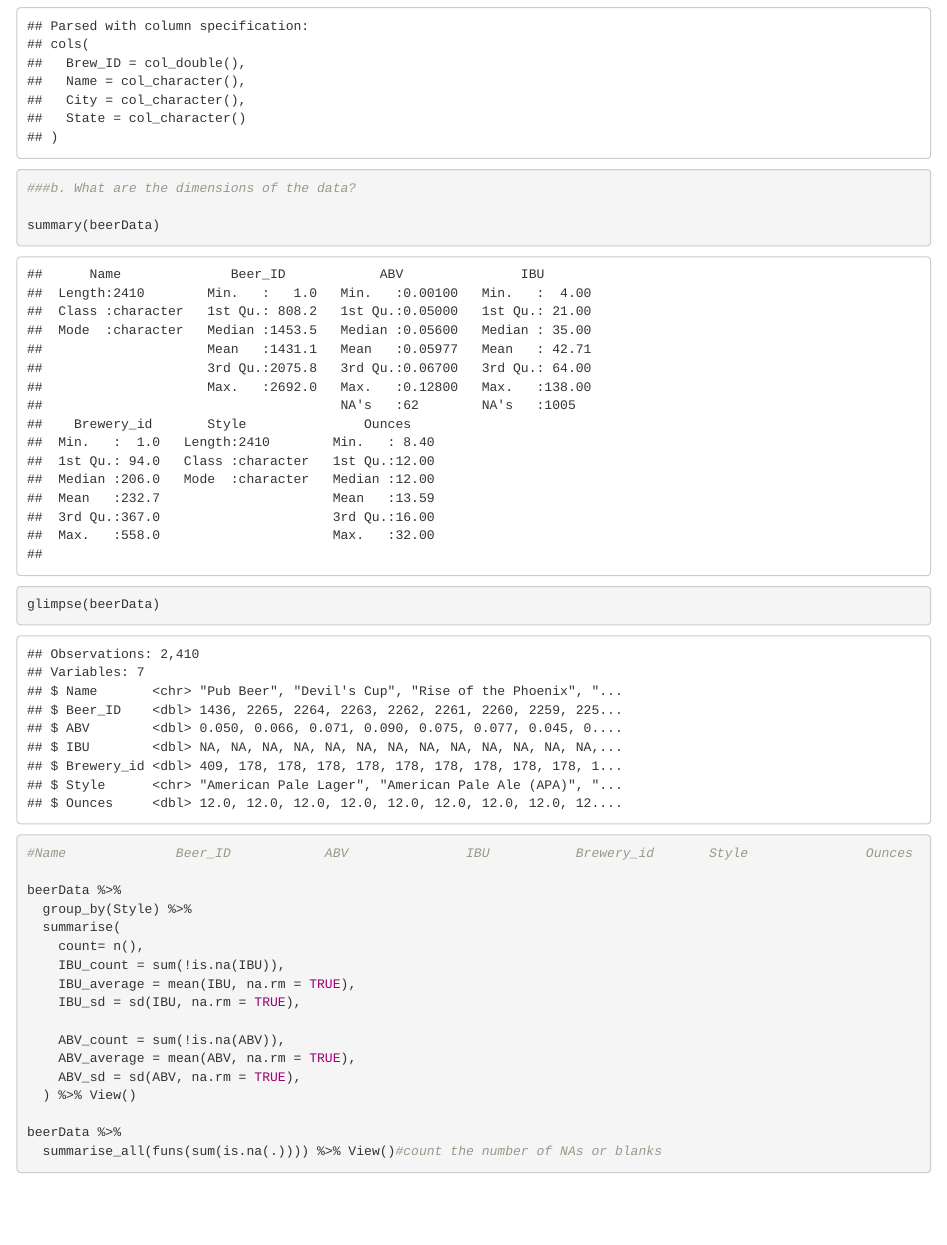
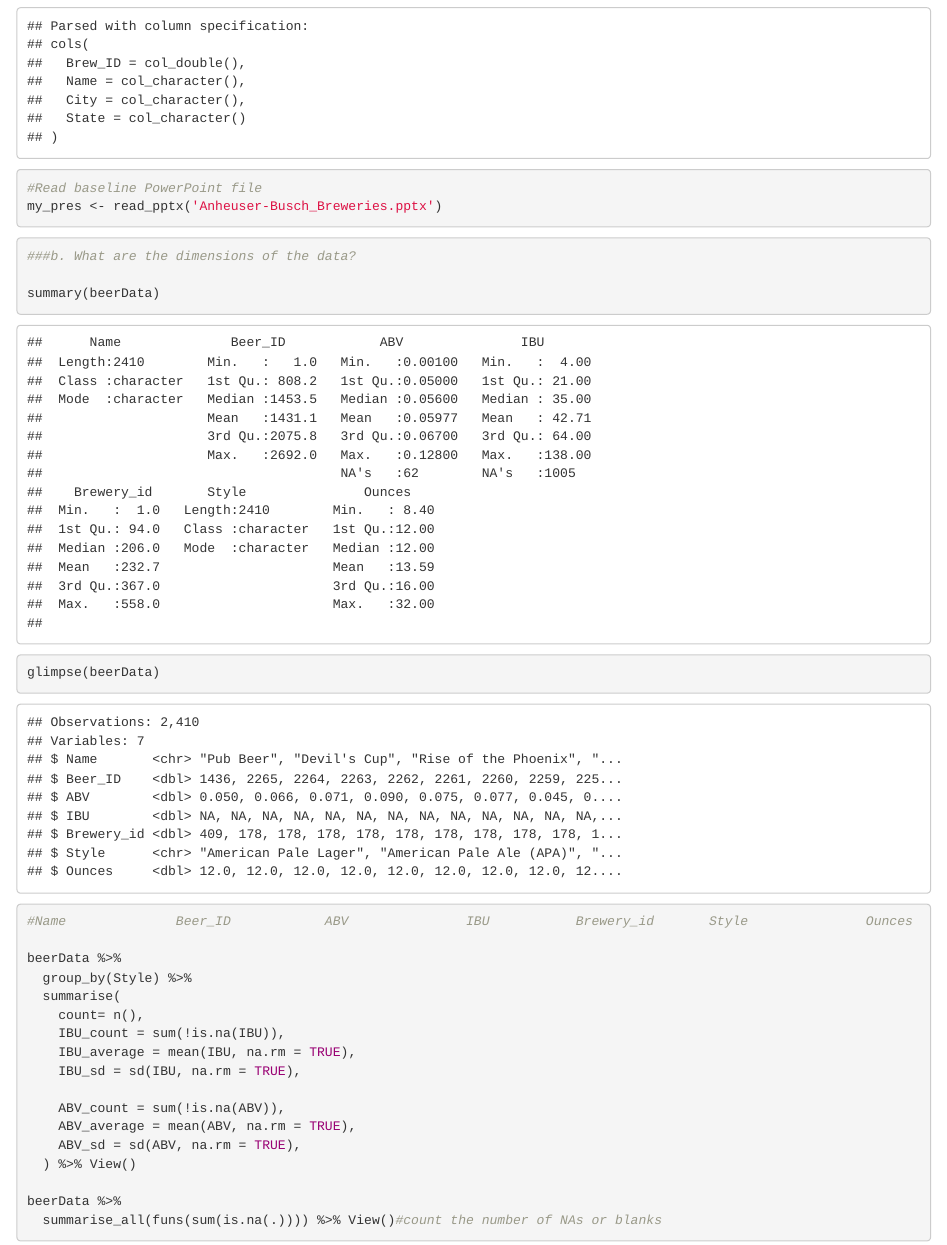
Before and after one commit to bjholmes23/msds6306-case-study-1, an R Markdown document (case-study-1-analysis.Rmd): the page in a window 1100 px wide, from 440 px down. The pictures show the output file case-study-1-analysis.html that the author committed with the source, opened offline.

Commit message:
Imported officeR package and base PowerPoint

````diff
--- a/case-study-1-analysis.Rmd
+++ b/case-study-1-analysis.Rmd
@@ -14,6 +16,8 @@ library(tidyverse)
 ```{r injest data, echo=TRUE}
 beerData<-read_csv("./Beers.csv")
 breweryData<-read_csv("./Breweries.csv")
+#Read baseline PowerPoint file
+my_pres <- read_pptx('Anheuser-Busch_Breweries.pptx')
 ```
 
 ```{r exploratory data analysis, echo=TRUE}
````
Also changed, not shown: case-study-1-analysis.html, case-study-1-analysis.Rmd (2 more changed lines), 2 other files.
